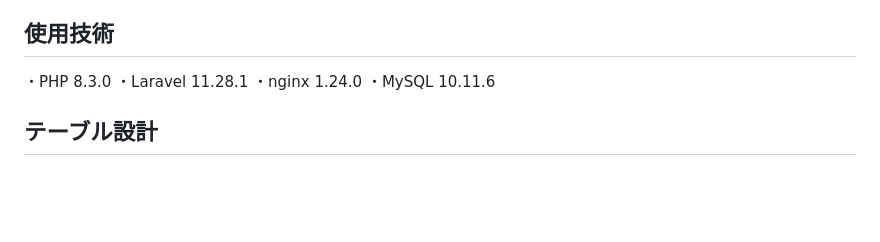
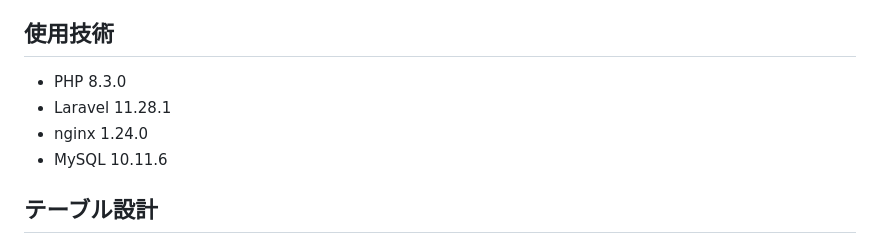
Before and after one commit to yasuhito-kitai/advanced_mock-case, a Markdown page: README.md, the part around one of its changes. GitHub-like rendering; blank space fills up the shorter version.

```diff
--- a/README.md
+++ b/README.md
@@ -45,10 +45,10 @@ http://localhost/
 
 
 ## 使用技術
-・PHP 8.3.0
-・Laravel 11.28.1
-・nginx 1.24.0
-・MySQL 10.11.6
+- PHP 8.3.0
+- Laravel 11.28.1
+- nginx 1.24.0
+- MySQL 10.11.6
 
 ## テーブル設計
 ![alt text](/readme-img/usersテーブル.png)
```
Also changed, not shown: other parts of README.md (+1 -0 lines).
